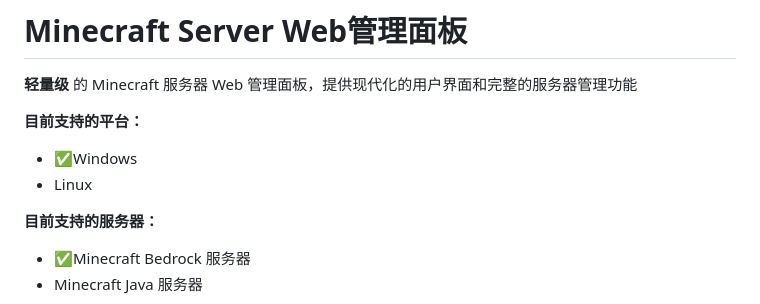
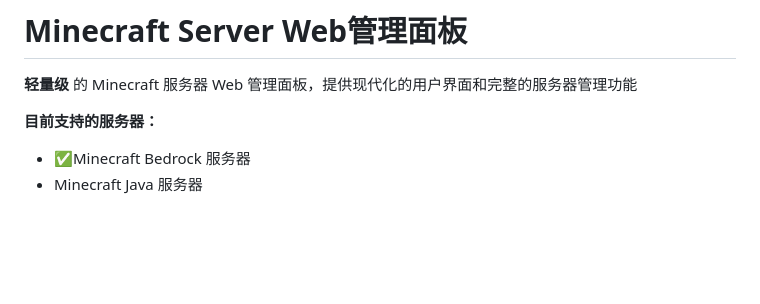
Before and after one commit to ckfanzhe/minecraft-easyserver, a Markdown page: docs/README_CN.md, the part around the change. Rendered like a GitHub page; blank space fills up the shorter version.

```diff
--- a/docs/README_CN.md
+++ b/docs/README_CN.md
@@ -1,10 +1,6 @@
 # Minecraft Server Web管理面板
 
 **轻量级** 的 Minecraft 服务器 Web 管理面板，提供现代化的用户界面和完整的服务器管理功能
-
-**目前支持的平台：**
-- ✅Windows
-- Linux
 
 **目前支持的服务器：**
 - ✅Minecraft Bedrock 服务器
```
Also changed, not shown: readme.md (+0 -3 lines).
